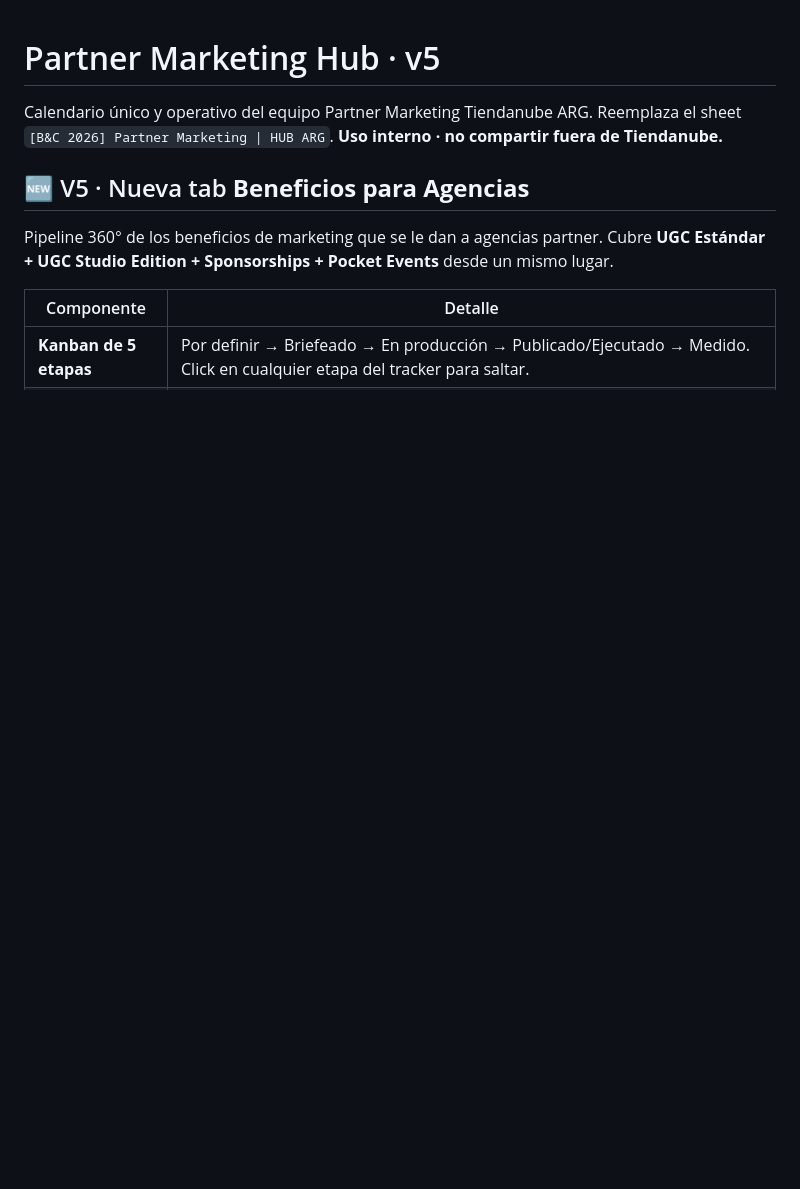
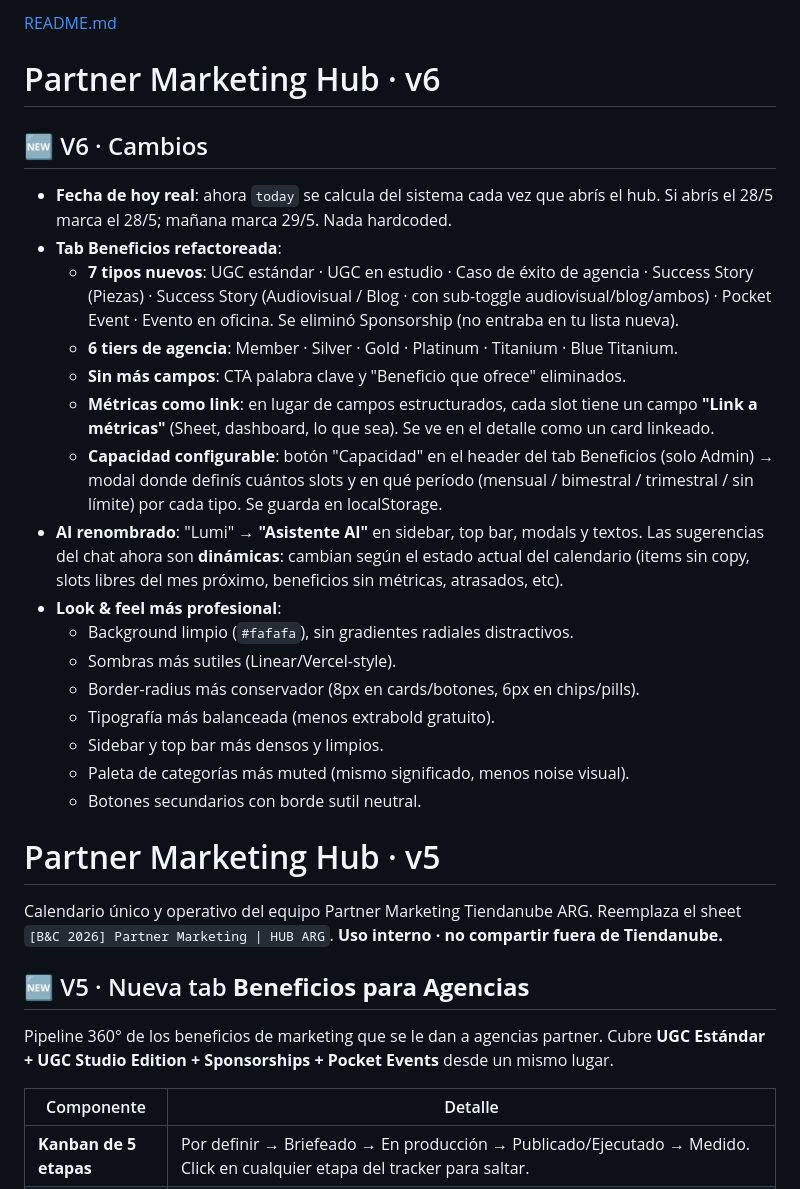
Before and after one commit to danielapereyra/Partner-Marketing-Hub-AR, a Markdown page: README.md, the part around the change. GitHub-like rendering; blank space fills up the shorter version.

```diff
--- a/README.md
+++ b/README.md
@@ -1,3 +1,25 @@
+[README.md](https://github.com/user-attachments/files/28480850/README.md)
+# Partner Marketing Hub · v6
+
+## 🆕 V6 · Cambios
+
+- **Fecha de hoy real**: ahora `today` se calcula del sistema cada vez que abrís el hub. Si abrís el 28/5 marca el 28/5; mañana marca 29/5. Nada hardcoded.
+- **Tab Beneficios refactoreada**:
+  - **7 tipos nuevos**: UGC estándar · UGC en estudio · Caso de éxito de agencia · Success Story (Piezas) · Success Story (Audiovisual / Blog · con sub-toggle audiovisual/blog/ambos) · Pocket Event · Evento en oficina. Se eliminó Sponsorship (no entraba en tu lista nueva).
+  - **6 tiers de agencia**: Member · Silver · Gold · Platinum · Titanium · Blue Titanium.
+  - **Sin más campos**: CTA palabra clave y "Beneficio que ofrece" eliminados.
+  - **Métricas como link**: en lugar de campos estructurados, cada slot tiene un campo **"Link a métricas"** (Sheet, dashboard, lo que sea). Se ve en el detalle como un card linkeado.
+  - **Capacidad configurable**: botón "Capacidad" en el header del tab Beneficios (solo Admin) → modal donde definís cuántos slots y en qué período (mensual / bimestral / trimestral / sin límite) por cada tipo. Se guarda en localStorage.
+- **AI renombrado**: "Lumi" → **"Asistente AI"** en sidebar, top bar, modals y textos. Las sugerencias del chat ahora son **dinámicas**: cambian según el estado actual del calendario (items sin copy, slots libres del mes próximo, beneficios sin métricas, atrasados, etc).
+- **Look & feel más profesional**:
+  - Background limpio (`#fafafa`), sin gradientes radiales distractivos.
+  - Sombras más sutiles (Linear/Vercel-style).
+  - Border-radius más conservador (8px en cards/botones, 6px en chips/pills).
+  - Tipografía más balanceada (menos extrabold gratuito).
+  - Sidebar y top bar más densos y limpios.
+  - Paleta de categorías más muted (mismo significado, menos noise visual).
+  - Botones secundarios con borde sutil neutral.
+
 # Partner Marketing Hub · v5
 
 Calendario único y operativo del equipo Partner Marketing Tiendanube ARG. Reemplaza el sheet `[B&C 2026] Partner Marketing | HUB ARG`. **Uso interno · no compartir fuera de Tiendanube.**
```
